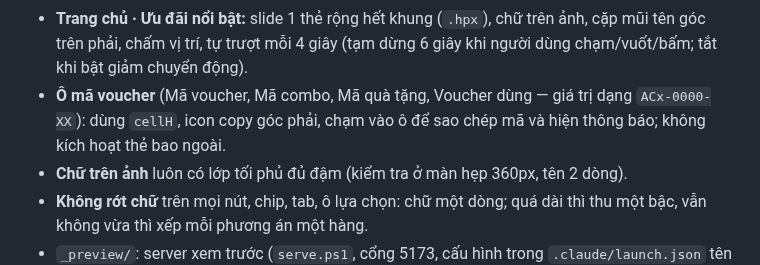
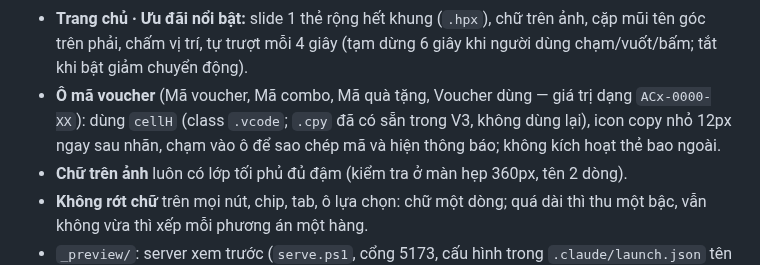
Before and after one commit to AnhPhuongNe/AIPCON-APP, a Markdown page: CLAUDE.md, the part around the change. Drawn GitHub-style.

Commit message:
CLAUDE.md: o ma voucher icon nho sau nhan
Co-Authored-By: Claude Opus 5.5 <noreply@anthropic.com>

```diff
--- a/CLAUDE.md
+++ b/CLAUDE.md
@@ -15,7 +15,7 @@
 - **Trang chi tiết:** vùng thông tin (nền trơn, các phần tách bằng line xám mảnh, "Dịch vụ gồm" 1 cột) tách biệt với vùng mua "Chọn dịch vụ" (giữ nền riêng như V3, tràn hết chiều ngang). Không tự thêm icon, hỏi trước.
 - **Mọi vùng cuộn (màn chính, popup) ẩn thanh cuộn** để độ rộng khung không đổi khi nội dung dài/ngắn.
 - **Trang chủ · Ưu đãi nổi bật:** slide 1 thẻ rộng hết khung (`.hpx`), chữ trên ảnh, cặp mũi tên góc trên phải, chấm vị trí, tự trượt mỗi 4 giây (tạm dừng 6 giây khi người dùng chạm/vuốt/bấm; tắt khi bật giảm chuyển động).
-- **Ô mã voucher** (Mã voucher, Mã combo, Mã quà tặng, Voucher dùng — giá trị dạng `ACx-0000-XX`): dùng `cellH`, icon copy góc phải, chạm vào ô để sao chép mã và hiện thông báo; không kích hoạt thẻ bao ngoài.
+- **Ô mã voucher** (Mã voucher, Mã combo, Mã quà tặng, Voucher dùng — giá trị dạng `ACx-0000-XX`): dùng `cellH` (class `.vcode`; `.cpy` đã có sẵn trong V3, không dùng lại), icon copy nhỏ 12px ngay sau nhãn, chạm vào ô để sao chép mã và hiện thông báo; không kích hoạt thẻ bao ngoài.
 - **Chữ trên ảnh** luôn có lớp tối phủ đủ đậm (kiểm tra ở màn hẹp 360px, tên 2 dòng).
 - **Không rớt chữ** trên mọi nút, chip, tab, ô lựa chọn: chữ một dòng; quá dài thì thu một bậc, vẫn không vừa thì xếp mỗi phương án một hàng.
 - `_preview/`: server xem trước (`serve.ps1`, cổng 5173, cấu hình trong `.claude/launch.json` tên `preview`) và bản nháp (`V3_draft.html`, `patch.css`).
```
